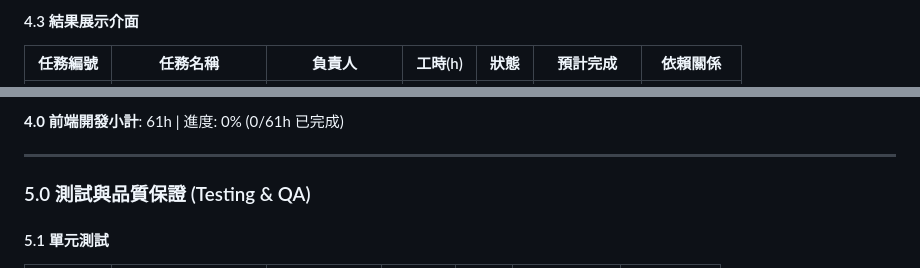
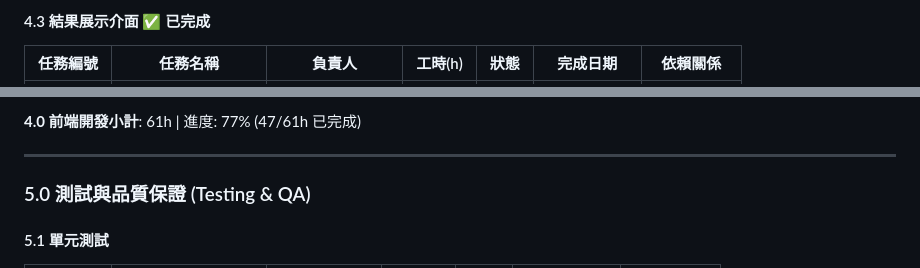
Before and after one commit to Zenobia000/gallup-strengths-assessment, a Markdown page: docs/project-wbs-development-plan.md, 2 parts joined by grey strips. Rendered like a GitHub page.

```diff
--- a/docs/project-wbs-development-plan.md
+++ b/docs/project-wbs-development-plan.md
@@ -209,4 +209,4 @@
 
-#### 4.3 結果展示介面
-| 任務編號 | 任務名稱 | 負責人 | 工時(h) | 狀態 | 預計完成 | 依賴關係 |
+#### 4.3 結果展示介面 ✅ 已完成
+| 任務編號 | 任務名稱 | 負責人 | 工時(h) | 狀態 | 完成日期 | 依賴關係 |
 |---------|---------|--------|---------|------|----------|----------|
@@ -218,5 +218,5 @@
 
-**4.0 前端開發小計**: 61h | 進度: 0% (0/61h 已完成)
+**4.0 前端開發小計**: 61h | 進度: 77% (47/61h 已完成)
 
 ---
 
```
Also changed, not shown: other parts of docs/project-wbs-development-plan.md (+29 -22 lines).
